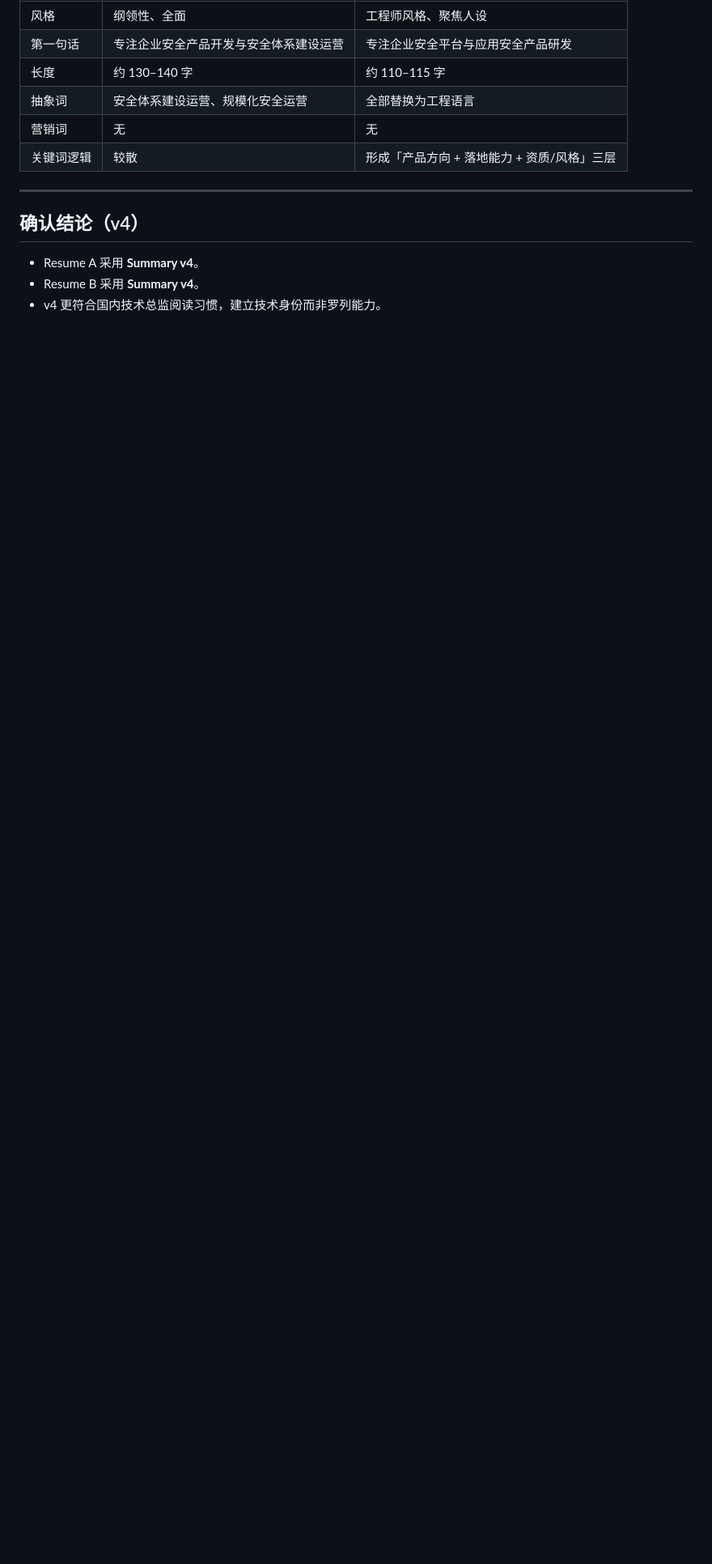
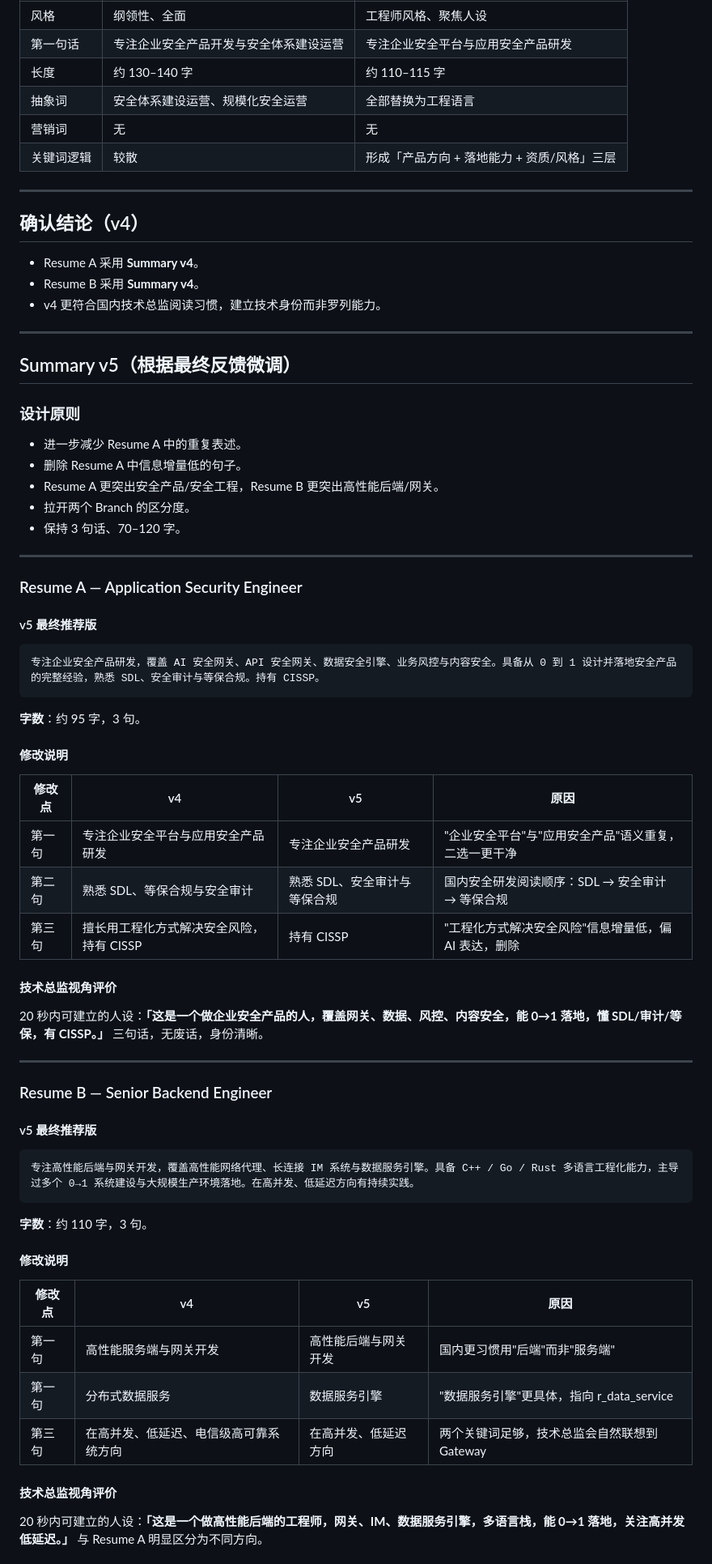
Before and after one commit to kumustone/resume, a Markdown page: review/phase-4-summary.md, the part around one of its changes. Shown at 81% size. Drawn GitHub-style; blank space fills up the shorter version.

Commit message:
docs: Summary 升级至 v5 — 减少重复、删除低信息句子、提升 A/B 区分度

````diff
--- a/review/phase-4-summary.md
+++ b/review/phase-4-summary.md
@@ -211,3 +211,64 @@
 - Resume A 采用 **Summary v4**。
 - Resume B 采用 **Summary v4**。
 - v4 更符合国内技术总监阅读习惯，建立技术身份而非罗列能力。
+
+---
+
+## Summary v5（根据最终反馈微调）
+
+### 设计原则
+
+- 进一步减少 Resume A 中的重复表述。
+- 删除 Resume A 中信息增量低的句子。
+- Resume A 更突出安全产品/安全工程，Resume B 更突出高性能后端/网关。
+- 拉开两个 Branch 的区分度。
+- 保持 3 句话、70–120 字。
+
+---
+
+### Resume A — Application Security Engineer
+
+#### v5 最终推荐版
+
+```text
+专注企业安全产品研发，覆盖 AI 安全网关、API 安全网关、数据安全引擎、业务风控与内容安全。具备从 0 到 1 设计并落地安全产品的完整经验，熟悉 SDL、安全审计与等保合规。持有 CISSP。
+```
+
+**字数**：约 95 字，3 句。
+
+#### 修改说明
+
+| 修改点 | v4 | v5 | 原因 |
+|--------|----|----|------|
+| 第一句 | 专注企业安全平台与应用安全产品研发 | 专注企业安全产品研发 | "企业安全平台"与"应用安全产品"语义重复，二选一更干净 |
+| 第二句 | 熟悉 SDL、等保合规与安全审计 | 熟悉 SDL、安全审计与等保合规 | 国内安全研发阅读顺序：SDL → 安全审计 → 等保合规 |
+| 第三句 | 擅长用工程化方式解决安全风险，持有 CISSP | 持有 CISSP | "工程化方式解决安全风险"信息增量低，偏 AI 表达，删除 |
+
+#### 技术总监视角评价
+
+20 秒内可建立的人设：**「这是一个做企业安全产品的人，覆盖网关、数据、风控、内容安全，能 0→1 落地，懂 SDL/审计/等保，有 CISSP。」** 三句话，无废话，身份清晰。
+
+---
+
+### Resume B — Senior Backend Engineer
+
+#### v5 最终推荐版
+
+```text
+专注高性能后端与网关开发，覆盖高性能网络代理、长连接 IM 系统与数据服务引擎。具备 C++ / Go / Rust 多语言工程化能力，主导过多个 0→1 系统建设与大规模生产环境落地。在高并发、低延迟方向有持续实践。
+```
+
+**字数**：约 110 字，3 句。
+
+#### 修改说明
+
+| 修改点 | v4 | v5 | 原因 |
+|--------|----|----|------|
+| 第一句 | 高性能服务端与网关开发 | 高性能后端与网关开发 | 国内更习惯用"后端"而非"服务端" |
+| 第一句 | 分布式数据服务 | 数据服务引擎 | "数据服务引擎"更具体，指向 r_data_service |
+| 第三句 | 在高并发、低延迟、电信级高可靠系统方向 | 在高并发、低延迟方向 | 两个关键词足够，技术总监会自然联想到 Gateway |
+
+#### 技术总监视角评价
+
+20 秒内可建立的人设：**「这是一个做高性能后端的工程师，网关、IM、数据服务引擎，多语言栈，能 0→1 落地，关注高并发低延迟。」** 与 Resume A 明显区分为不同方向。
+
````
Also changed, not shown: other parts of review/phase-4-summary.md (+31 -0 lines).
